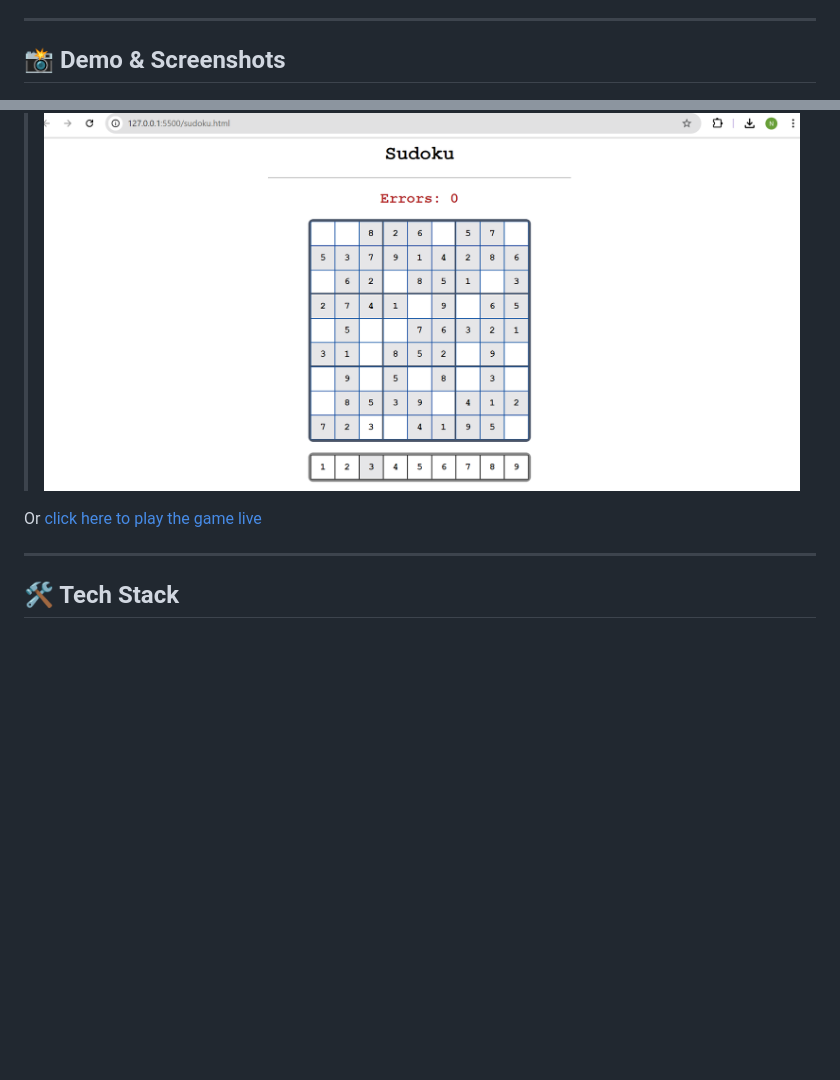
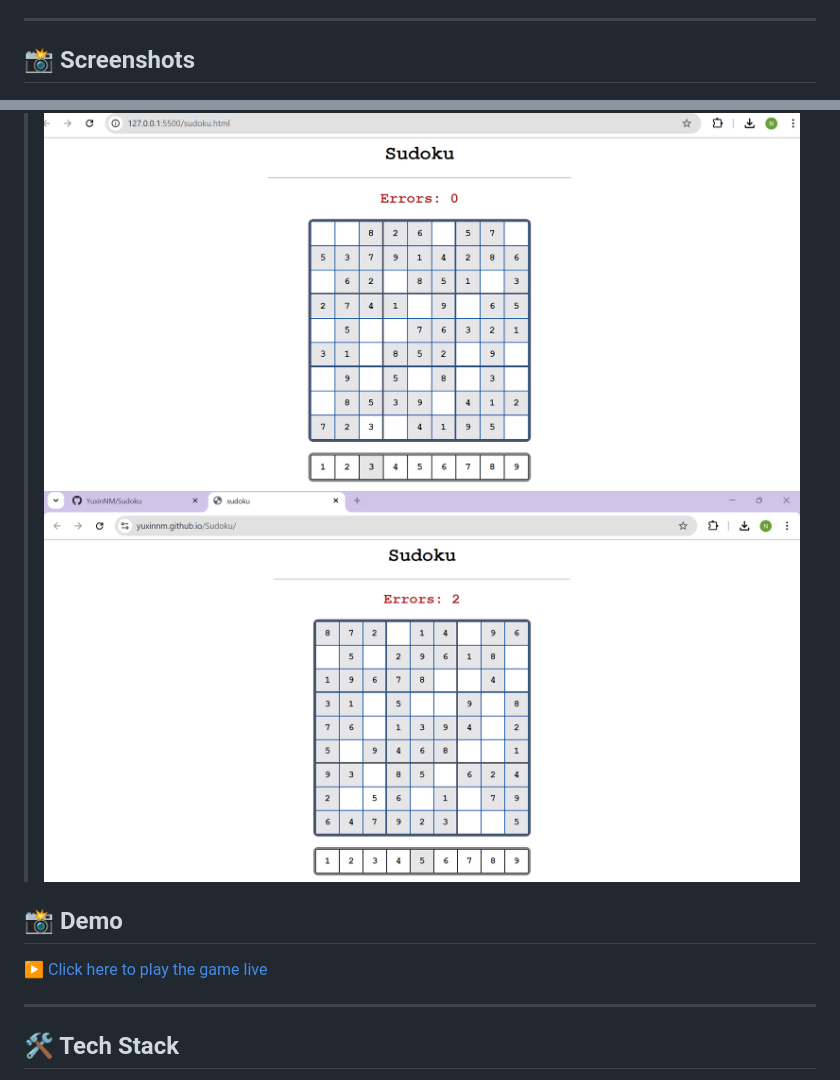
Before and after one commit to YuxinNM/Sudoku, a Markdown page: README.md, 2 parts joined by grey strips. Rendered like a GitHub page; pictures changed too: image-1.png (added); blank space fills up the shorter version.

Commit message:
description

```diff
--- a/README.md
+++ b/README.md
@@ -14,11 +14,14 @@ An interactive and visually appealing **Sudoku game** built with **JavaScript**,
 
 ---
 
-## 📸 Demo & Screenshots
+## 📸 Screenshots
 
 > *![GUI](image.png)*
+> *![GUI With Errors Updated](image-1.png)*
 
-Or [click here to play the game live](#https://yuxinnm.github.io/Sudoku/)
+## 📸 Demo
+
+[▶️ Click here to play the game live](https://yuxinnm.github.io/Sudoku/)
 
 ---
 
```
Also changed, not shown: 1 other file.
